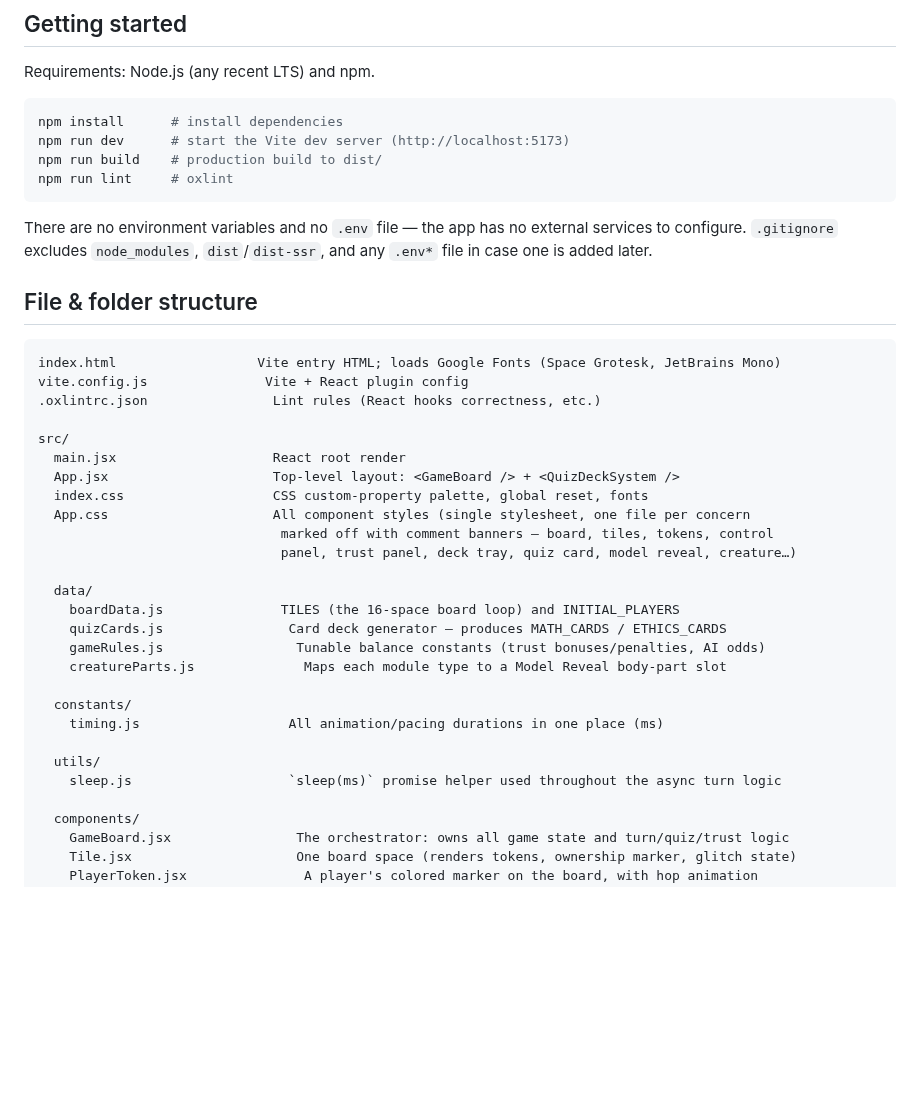
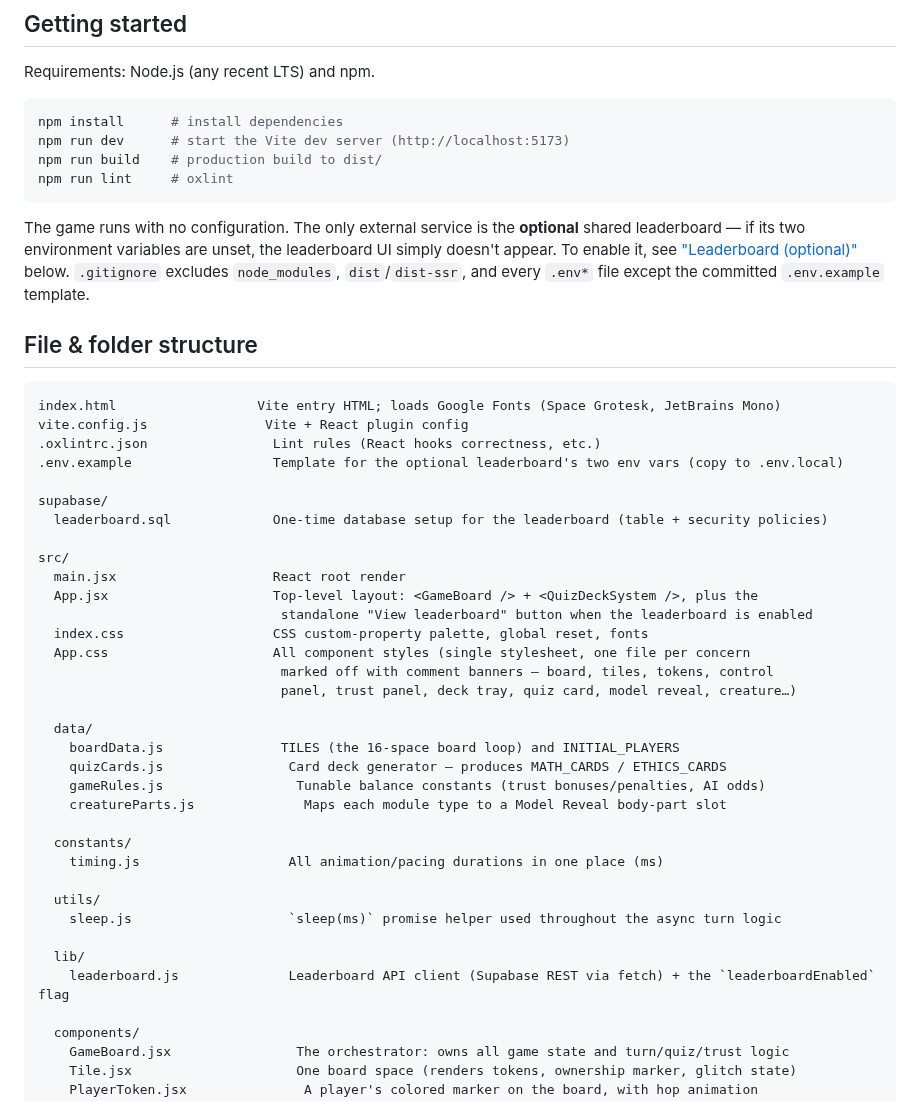
Before and after one commit to gpjffei0fefi/midterm-project, a Markdown page: DOCUMENTATION.md, the part around one of its changes. Drawn GitHub-style; blank space fills up the shorter version.

````diff
--- a/DOCUMENTATION.md
+++ b/DOCUMENTATION.md
@@ -20,9 +20,12 @@ npm run build    # production build to dist/
 npm run lint     # oxlint
 ```
 
-There are no environment variables and no `.env` file — the app has no
-external services to configure. `.gitignore` excludes `node_modules`,
-`dist`/`dist-ssr`, and any `.env*` file in case one is added later.
+The game runs with no configuration. The only external service is the
+**optional** shared leaderboard — if its two environment variables are unset,
+the leaderboard UI simply doesn't appear. To enable it, see
+["Leaderboard (optional)"](#leaderboard-optional) below. `.gitignore`
+excludes `node_modules`, `dist`/`dist-ssr`, and every `.env*` file except the
+committed `.env.example` template.
 
 ## File & folder structure
 
@@ -30,10 +33,15 @@ external services to configure. `.gitignore` excludes `node_modules`,
 index.html                  Vite entry HTML; loads Google Fonts (Space Grotesk, JetBrains Mono)
 vite.config.js               Vite + React plugin config
 .oxlintrc.json                Lint rules (React hooks correctness, etc.)
+.env.example                  Template for the optional leaderboard's two env vars (copy to .env.local)
+
+supabase/
+  leaderboard.sql             One-time database setup for the leaderboard (table + security policies)
 
 src/
   main.jsx                    React root render
-  App.jsx                     Top-level layout: <GameBoard /> + <QuizDeckSystem />
+  App.jsx                     Top-level layout: <GameBoard /> + <QuizDeckSystem />, plus the
+                               standalone "View leaderboard" button when the leaderboard is enabled
   index.css                   CSS custom-property palette, global reset, fonts
   App.css                     All component styles (single stylesheet, one file per concern
                                marked off with comment banners — board, tiles, tokens, control
@@ -50,6 +58,9 @@ src/
 
   utils/
     sleep.js                    `sleep(ms)` promise helper used throughout the async turn logic
+
+  lib/
+    leaderboard.js              Leaderboard API client (Supabase REST via fetch) + the `leaderboardEnabled` flag
 
   components/
     GameBoard.jsx                The orchestrator: owns all game state and turn/quiz/trust logic
````
Also changed, not shown: other parts of DOCUMENTATION.md (+75 -7 lines), screenshots/leaderboard.png (added), screenshots/submit-score.png (added), 9 other files.
